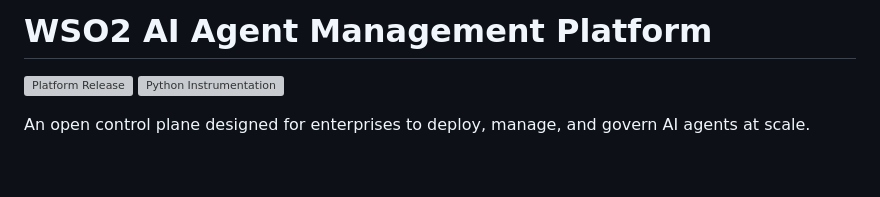
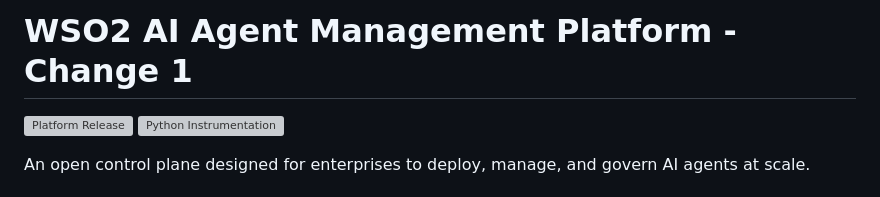
Before and after one commit to menakaj/agent-manager-platform, a Markdown page: README.md, the part around the change. Rendered like a GitHub page; blank space fills up the shorter version; grey boxes are pictures that could not be loaded.

Commit message:
Update README title for clarity

```diff
--- a/README.md
+++ b/README.md
@@ -1,4 +1,4 @@
-# WSO2 AI Agent Management Platform
+# WSO2 AI Agent Management Platform - Change 1
 
 [![Platform Release](https://img.shields.io/github/v/release/wso2/ai-agent-management-platform?filter=amp/*&label=platform&color=orange)](https://github.com/wso2/ai-agent-management-platform/releases?q=amp)
 [![Python Instrumentation](https://img.shields.io/github/v/release/wso2/ai-agent-management-platform?filter=amp-instrumentation/*&label=python-instrumentation&color=blue)](https://github.com/wso2/ai-agent-management-platform/releases?q=amp-instrumentation)
```
